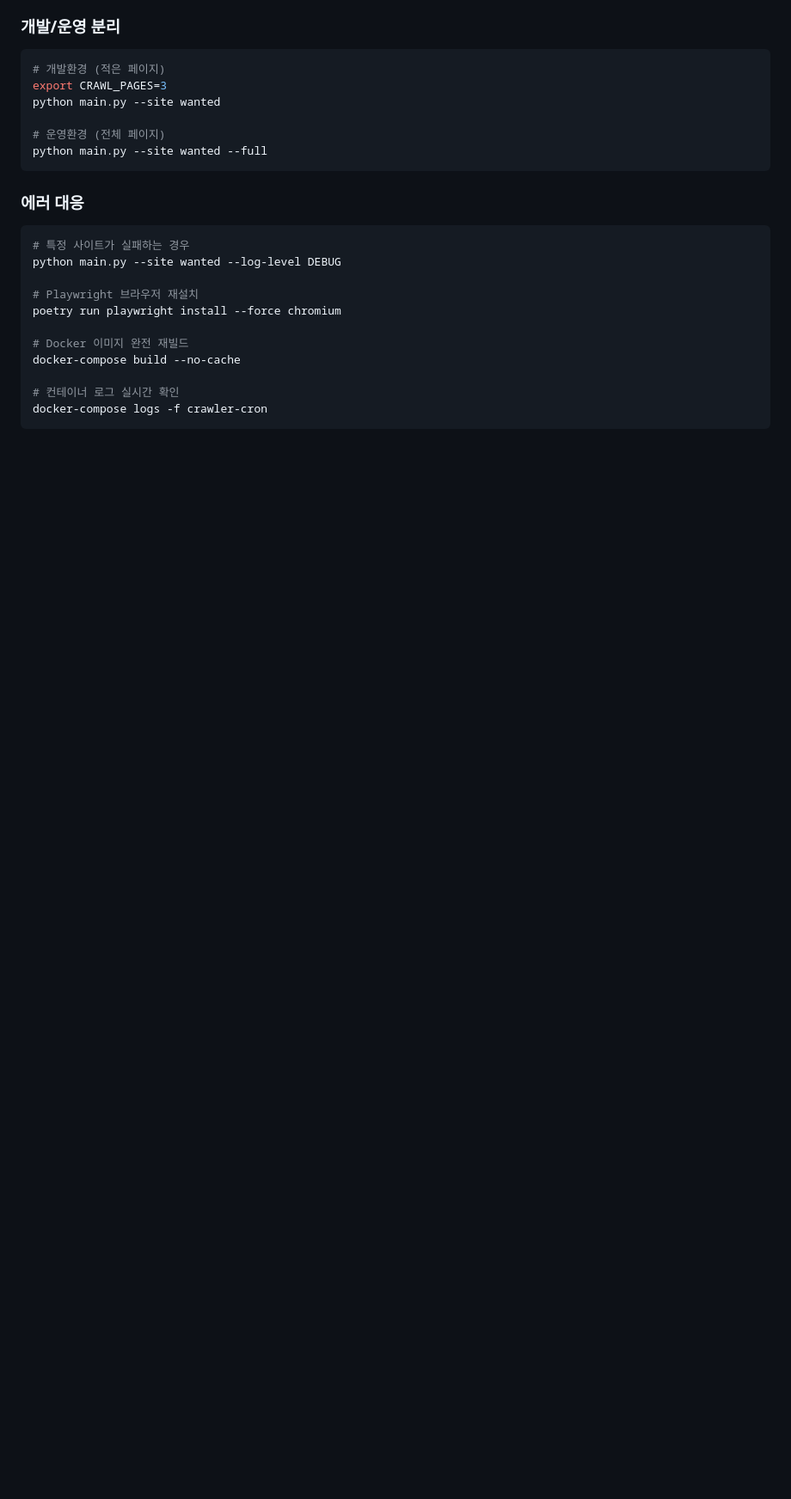
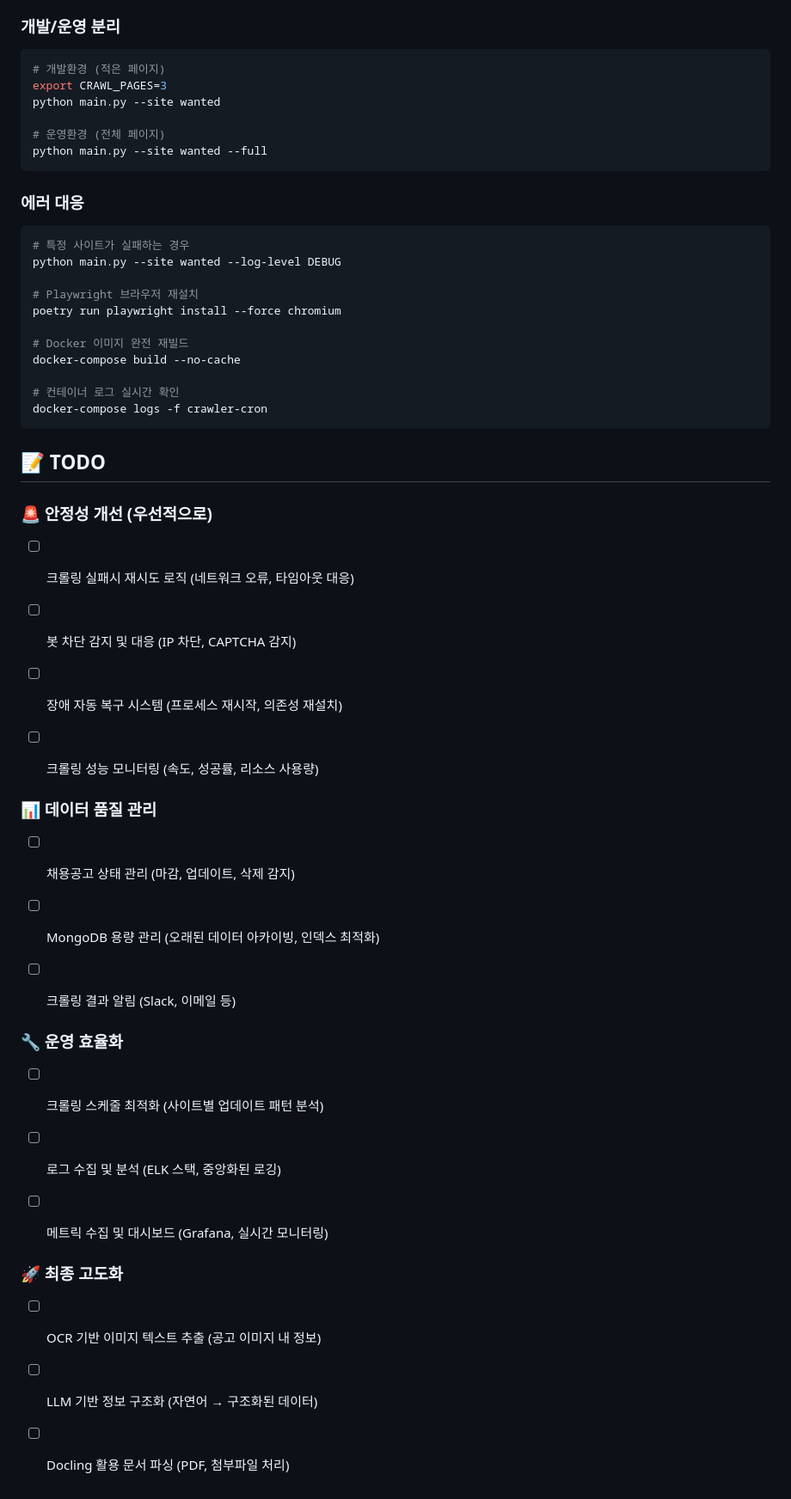
Before and after one commit to devyzz/datajob-insight, a Markdown page: crawler-service/README.md, the part around the change. Shown at 86% size. Rendered like a GitHub page; blank space fills up the shorter version.

Commit message:
docs: update README

````diff
--- a/crawler-service/README.md
+++ b/crawler-service/README.md
@@ -453,3 +453,40 @@ docker-compose build --no-cache
 # 컨테이너 로그 실시간 확인
 docker-compose logs -f crawler-cron
 ```
+
+
+## 📝 TODO
+
+### 🚨 안정성 개선 (우선적으로)
+
+- [ ]  크롤링 실패시 재시도 로직 (네트워크 오류, 타임아웃 대응)
+
+- [ ]  봇 차단 감지 및 대응 (IP 차단, CAPTCHA 감지)
+
+- [ ]  장애 자동 복구 시스템 (프로세스 재시작, 의존성 재설치)
+
+- [ ]  크롤링 성능 모니터링 (속도, 성공률, 리소스 사용량)
+
+### 📊 데이터 품질 관리
+
+- [ ]  채용공고 상태 관리 (마감, 업데이트, 삭제 감지)
+
+- [ ]  MongoDB 용량 관리 (오래된 데이터 아카이빙, 인덱스 최적화)
+
+- [ ]  크롤링 결과 알림 (Slack, 이메일 등)
+
+### 🔧 운영 효율화
+
+- [ ]  크롤링 스케줄 최적화 (사이트별 업데이트 패턴 분석)
+
+- [ ]  로그 수집 및 분석 (ELK 스택, 중앙화된 로깅)
+
+- [ ]  메트릭 수집 및 대시보드 (Grafana, 실시간 모니터링)
+
+### 🚀 최종 고도화
+
+- [ ]  OCR 기반 이미지 텍스트 추출 (공고 이미지 내 정보)
+
+- [ ]  LLM 기반 정보 구조화 (자연어 → 구조화된 데이터)
+
+- [ ]  Docling 활용 문서 파싱 (PDF, 첨부파일 처리)
````
